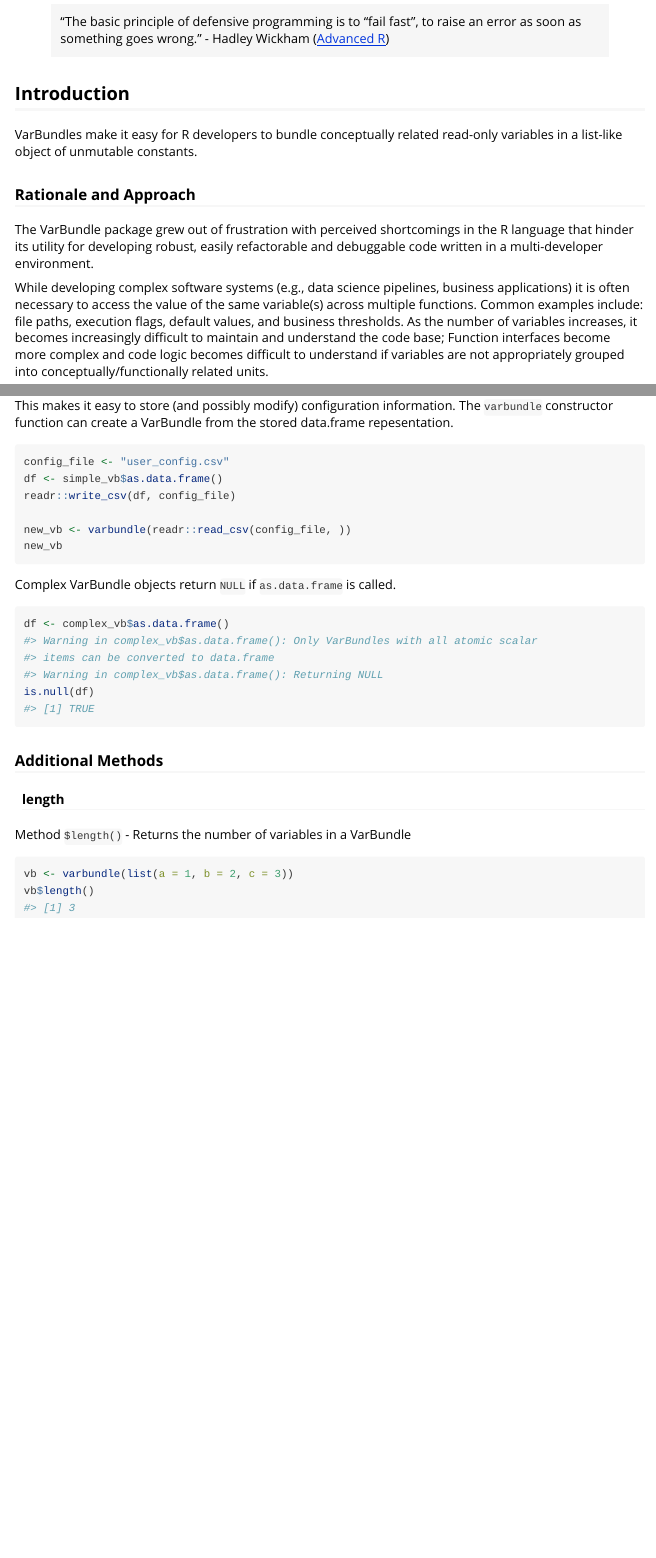
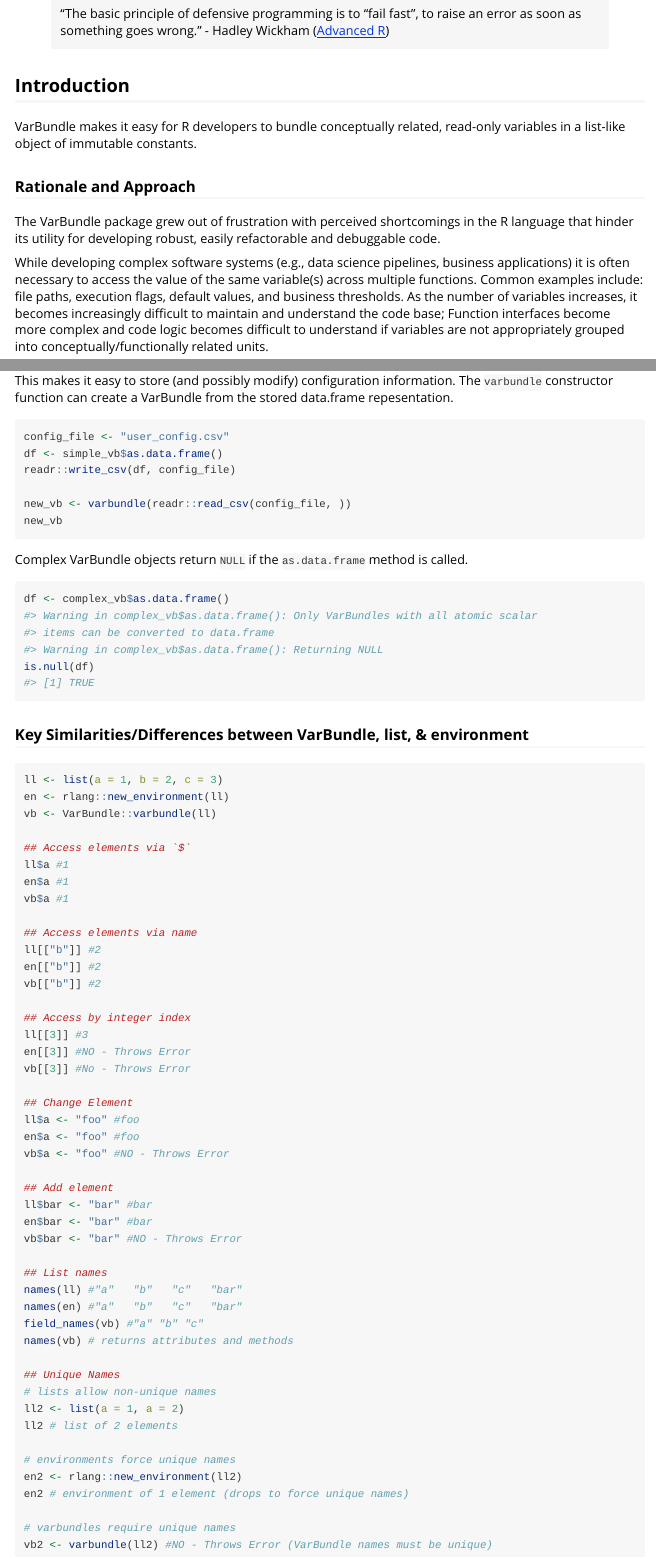
Before and after one commit to loudermilk/VarBundle, an R Markdown document (vignettes/intro-to-varbundle.Rmd): the page in a window 1100 px wide, from 470 px down before the commit and from 480 px down after it, so that both start at the same text, and a second part further down, joined at a grey line. Rendered offline with R 4.5, knitr and Pandoc, with nearby package versions; some code elsewhere in the file could not run offline; common packages that the code uses without loading them are loaded.

Commit message:
0.3.0 - general cleanup

````diff
--- a/R/varbundle.R
+++ b/R/varbundle.R
@@ -70,10 +99,6 @@ varbundle <- function(x) {
   }
 
   ## PUBLIC --------------------------------------------------------------------
-
-  # Return number of read-only fields
-  VarBundle$set("public", "length", function() length(VarBundle$active))
-
 
 
   # Transform simple VarBundle to data.frame
--- a/inst/extdata/my_confg.csv
+++ /dev/null
@@ -1,6 +0,0 @@
-var,val,type
-a,1,numeric
-b,foo,character
-c,TRUE,logical
-min_sales,25,numeric
-max_sales,1000,numeric
--- a/vignettes/intro-to-varbundle.Rmd
+++ b/vignettes/intro-to-varbundle.Rmd
@@ -21,10 +21,10 @@ knitr::opts_chunk$set(
 
 ## Introduction
 
-VarBundles make it easy for R developers to bundle conceptually related read-only variables in a list-like object of unmutable constants.
+VarBundle makes it easy for R developers to bundle conceptually related, read-only variables in a list-like object of immutable constants.
 
 ### Rationale and Approach
-The VarBundle package grew out of frustration with perceived shortcomings in the R language that hinder its utility for developing robust, easily refactorable and debuggable code written in a multi-developer environment.
+The VarBundle package grew out of frustration with perceived shortcomings in the R language that hinder its utility for developing robust, easily refactorable and debuggable code.
 
 While developing complex software systems (e.g., data science pipelines, business applications) it is often necessary to access the value of the same variable(s) across multiple functions. Common examples include: file paths, execution flags, default values, and business thresholds. As the number of variables increases, it becomes increasingly difficult to maintain and understand the code base; Function interfaces become more complex and code logic becomes difficult to understand if variables are not appropriately grouped into conceptually/functionally related units.
 
@@ -205,17 +211,58 @@ readr::write_csv(df, config_file)
 new_vb <- varbundle(readr::read_csv(config_file, ))
 new_vb
 ```
-Complex VarBundle objects return `NULL` if `as.data.frame` is called.
+Complex VarBundle objects return `NULL` if the `as.data.frame` method is called.
 ```{r}
 df <- complex_vb$as.data.frame()
 is.null(df)
 ```
+### Key Similarities/Differences between VarBundle, list, & environment
+```{r, eval=F, echo=T}
+ll <- list(a = 1, b = 2, c = 3)
+en <- rlang::new_environment(ll)
+vb <- VarBundle::varbundle(ll)
 
-### Additional Methods
+## Access elements via `$`
+ll$a #1
+en$a #1
+vb$a #1
 
-#### length
-Method `$length()` - Returns the number of variables in a VarBundle
-```{r}
-vb <- varbundle(list(a = 1, b = 2, c = 3))
-vb$length()
+## Access elements via name
+ll[["b"]] #2
+en[["b"]] #2
+vb[["b"]] #2
+
+## Access by integer index
+ll[[3]] #3
+en[[3]] #NO - Throws Error
+vb[[3]] #No - Throws Error
+
+## Change Element
+ll$a <- "foo" #foo
+en$a <- "foo" #foo
+vb$a <- "foo" #NO - Throws Error
+
+## Add element
+ll$bar <- "bar" #bar
+en$bar <- "bar" #bar
+vb$bar <- "bar" #NO - Throws Error
+
+## List names
+names(ll) #"a"   "b"   "c"   "bar"
+names(en) #"a"   "b"   "c"   "bar"
+field_names(vb) #"a" "b" "c"
+names(vb) # returns attributes and methods
+
+## Unique Names
+# lists allow non-unique names
+ll2 <- list(a = 1, a = 2)
+ll2 # list of 2 elements
+
+# environments force unique names
+en2 <- rlang::new_environment(ll2)
+en2 # environment of 1 element (drops to force unique names)
+
+# varbundles require unique names
+vb2 <- varbundle(ll2) #NO - Throws Error (VarBundle names must be unique)
+
 ```
--- a/vignettes/user_config.csv
+++ /dev/null
@@ -1,4 +0,0 @@
-var,val,type
-user_id,doe.john,character
-role,admin,character
-max_resources,25,numeric
````
Also changed, not shown: R/package-info.R (deleted, +0 -11 lines), R/varbundle-print.R (+14 -4 lines), R/varbundle-utils.R (+28 -32 lines), README.md, R/varbundle.R (55 more changed lines), vignettes/intro-to-varbundle.Rmd (20 more changed lines), 5 other files.
